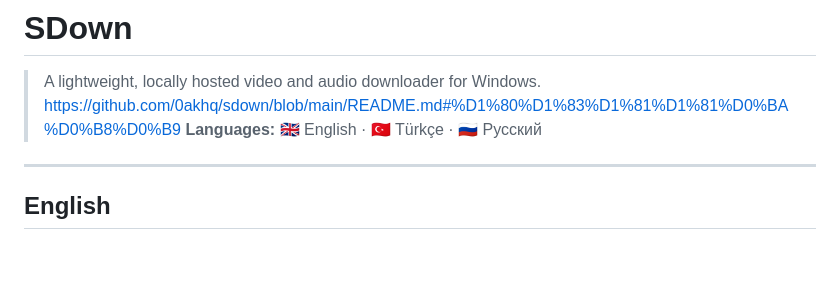
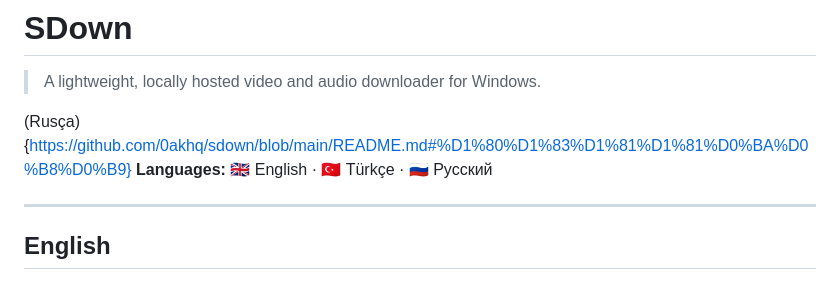
Before and after one commit to 0akhq/sdown, a Markdown page: README.md, the part around the change. Drawn GitHub-style; blank space fills up the shorter version.

```diff
--- a/README.md
+++ b/README.md
@@ -1,7 +1,8 @@
 # SDown
 
 > A lightweight, locally hosted video and audio downloader for Windows.
-https://github.com/0akhq/sdown/blob/main/README.md#%D1%80%D1%83%D1%81%D1%81%D0%BA%D0%B8%D0%B9
+
+(Rusça){https://github.com/0akhq/sdown/blob/main/README.md#%D1%80%D1%83%D1%81%D1%81%D0%BA%D0%B8%D0%B9}
 **Languages:** 🇬🇧 English · 🇹🇷 Türkçe · 🇷🇺 Русский
 
 ---
```
